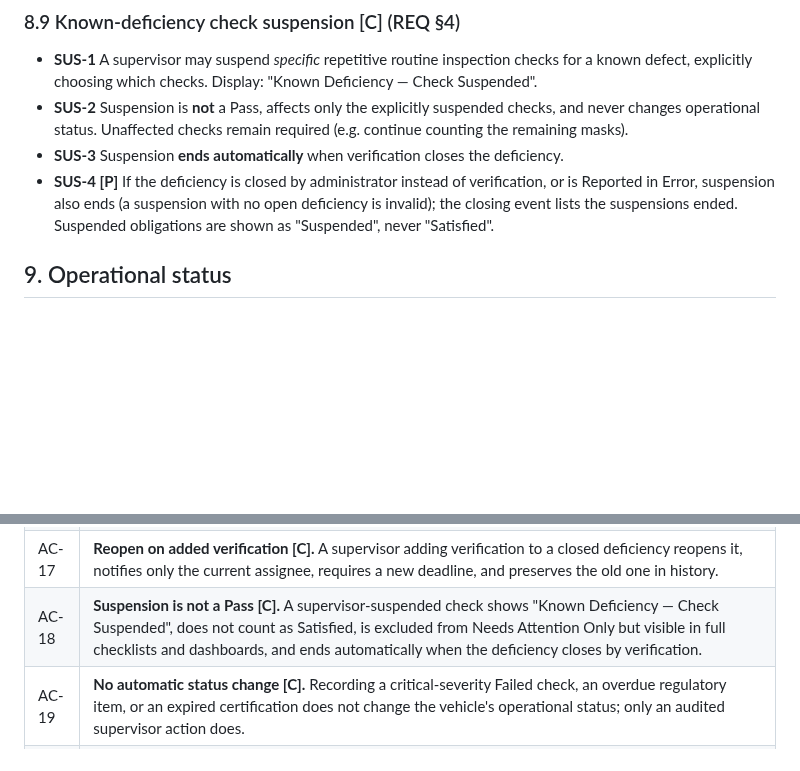
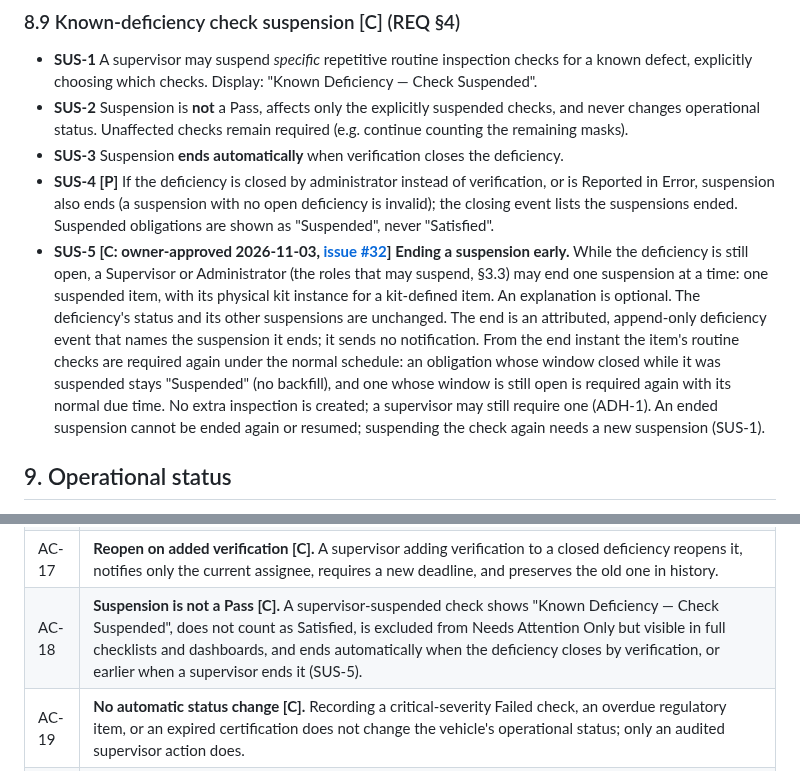
Before and after one commit to JustApu/CheckYourAmbulance, a Markdown page: SPEC.md, 2 parts joined by grey strips. GitHub-like rendering; blank space fills up the shorter version.

```diff
--- a/SPEC.md
+++ b/SPEC.md
@@ -490,6 +490,7 @@ General closure of a deficiency without verification is **Administrator-only** a
 - **SUS-2** Suspension is **not** a Pass, affects only the explicitly suspended checks, and never changes operational status. Unaffected checks remain required (e.g. continue counting the remaining masks).
 - **SUS-3** Suspension **ends automatically** when verification closes the deficiency.
 - **SUS-4 [P]** If the deficiency is closed by administrator instead of verification, or is Reported in Error, suspension also ends (a suspension with no open deficiency is invalid); the closing event lists the suspensions ended. Suspended obligations are shown as "Suspended", never "Satisfied".
+- **SUS-5 [C: owner-approved 2026-11-03, [issue #32](https://github.com/JustApu/CheckYourAmbulance/issues/32)]** **Ending a suspension early.** While the deficiency is still open, a Supervisor or Administrator (the roles that may suspend, §3.3) may end one suspension at a time: one suspended item, with its physical kit instance for a kit-defined item. An explanation is optional. The deficiency's status and its other suspensions are unchanged. The end is an attributed, append-only deficiency event that names the suspension it ends; it sends no notification. From the end instant the item's routine checks are required again under the normal schedule: an obligation whose window closed while it was suspended stays "Suspended" (no backfill), and one whose window is still open is required again with its normal due time. No extra inspection is created; a supervisor may still require one (ADH-1). An ended suspension cannot be ended again or resumed; suspending the check again needs a new suspension (SUS-1).
 
 ## 9. Operational status
 
@@ -819,7 +820,7 @@ Each criterion is testable offline with synthetic fixtures. Tags show whether th
 | AC-15 | **Invalidation authorization [C].** A non-administrator cannot invalidate; an invalidation without an explanation is rejected; the original record is unmodified. |
 | AC-16 | **Verification scope [C].** For kit or compartment defects, closure requires passes of every item in the correction-time scope, matched to its physical kit instance where applicable; for a vehicle-level defect, only the report-time affected items and supervisor expansions; ordinary routine passes without `purpose=VERIFICATION` do not close it. |
 | AC-17 | **Reopen on added verification [C].** A supervisor adding verification to a closed deficiency reopens it, notifies only the current assignee, requires a new deadline, and preserves the old one in history. |
-| AC-18 | **Suspension is not a Pass [C].** A supervisor-suspended check shows "Known Deficiency — Check Suspended", does not count as Satisfied, is excluded from Needs Attention Only but visible in full checklists and dashboards, and ends automatically when the deficiency closes by verification. |
+| AC-18 | **Suspension is not a Pass [C].** A supervisor-suspended check shows "Known Deficiency — Check Suspended", does not count as Satisfied, is excluded from Needs Attention Only but visible in full checklists and dashboards, and ends automatically when the deficiency closes by verification, or earlier when a supervisor ends it (SUS-5). |
 | AC-19 | **No automatic status change [C].** Recording a critical-severity Failed check, an overdue regulatory item, or an expired certification does not change the vehicle's operational status; only an audited supervisor action does. |
 | AC-20 | **Out-of-service exemption [C].** While Out of Service, no routine obligations are generated and the interval displays "Exempt", not Passed. |
 | AC-21 | **Odometer [C/P].** A routine inspection obligation set includes one odometer obligation satisfiable by any crew member; a lower-than-previous reading requires confirmation; engine hours are optional. |
```
Also changed, not shown: other parts of SPEC.md (+5 -3 lines).
